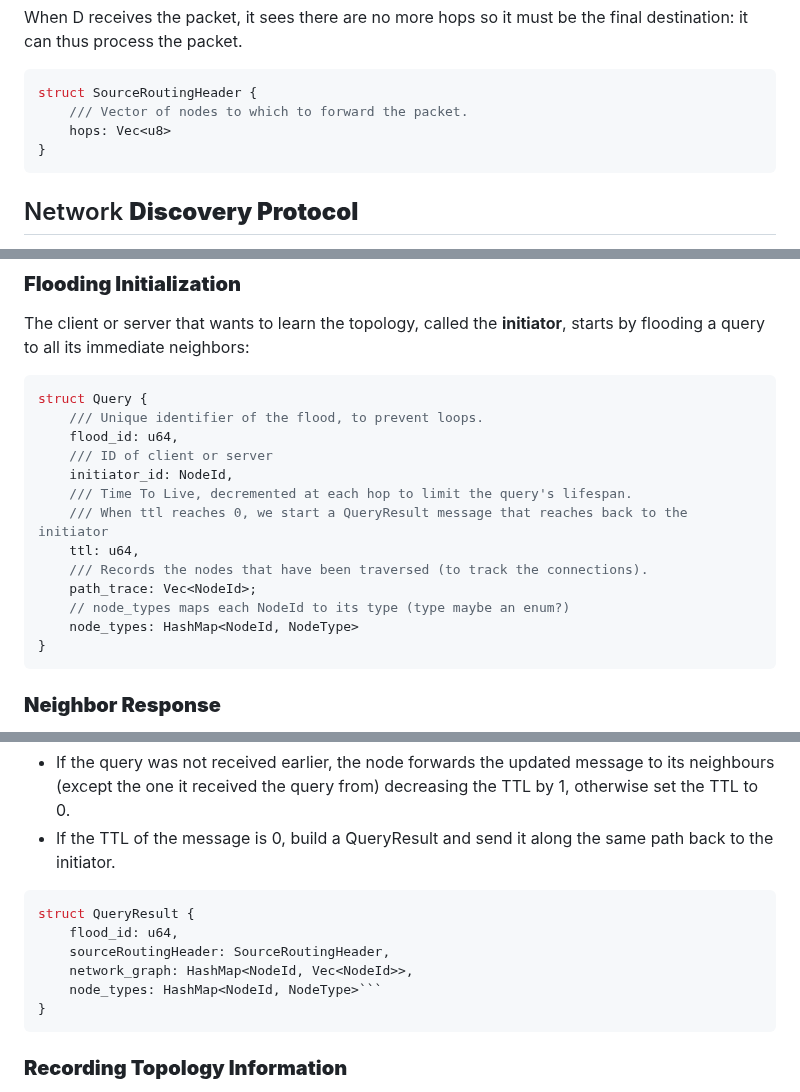
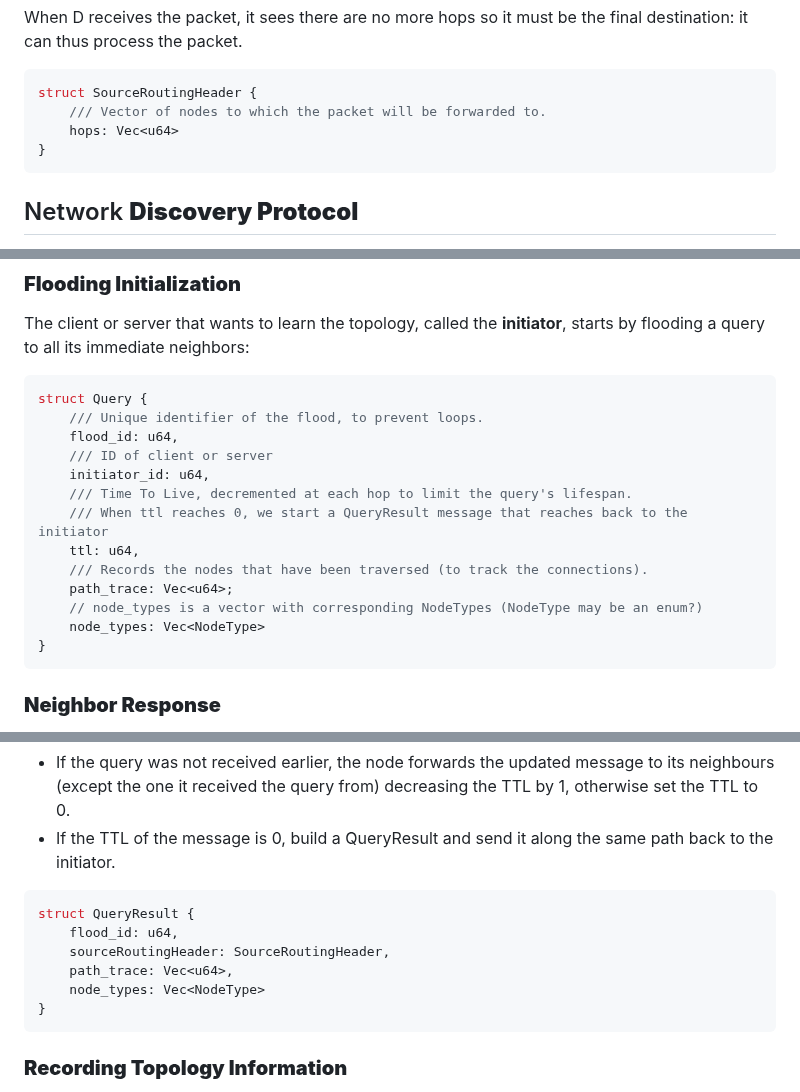
Before and after one commit to CawaAlreadyTaken/uni.advanced_programming.project, a Markdown page: doc/AP-protocol_0.1.md, 3 parts joined by grey strips. Drawn GitHub-style.

Commit message:
Final version to be submitted as pull request

````diff
--- a/doc/AP-protocol_0.1.md
+++ b/doc/AP-protocol_0.1.md
@@ -74,8 +74,8 @@ When D receives the packet, it sees there are no more hops so it must be the fin
 
 ```rust
 struct SourceRoutingHeader {
-	/// Vector of nodes to which to forward the packet.
-	hops: Vec<u8>
+	/// Vector of nodes to which the packet will be forwarded to.
+	hops: Vec<u64>
 }
 ```
 
@@ -96,14 +96,14 @@ struct Query {
 	/// Unique identifier of the flood, to prevent loops.
 	flood_id: u64,
 	/// ID of client or server
-	initiator_id: NodeId,
+	initiator_id: u64,
 	/// Time To Live, decremented at each hop to limit the query's lifespan.
 	/// When ttl reaches 0, we start a QueryResult message that reaches back to the initiator
 	ttl: u64,
 	/// Records the nodes that have been traversed (to track the connections).
-	path_trace: Vec<NodeId>;
-	// node_types maps each NodeId to its type (type maybe an enum?)
-	node_types: HashMap<NodeId, NodeType>
+	path_trace: Vec<u64>;
+	// node_types is a vector with corresponding NodeTypes (NodeType may be an enum?)
+	node_types: Vec<NodeType>
 }
 ```
 
@@ -118,8 +118,8 @@ When a neighbor node receives the query, it processes it based on the following
 struct QueryResult {
 	flood_id: u64,
 	sourceRoutingHeader: SourceRoutingHeader,
-	network_graph: HashMap<NodeId, Vec<NodeId>>,
-	node_types: HashMap<NodeId, NodeType>```
+	path_trace: Vec<u64>,
+	node_types: Vec<NodeType>
 }
 ```
 
````
